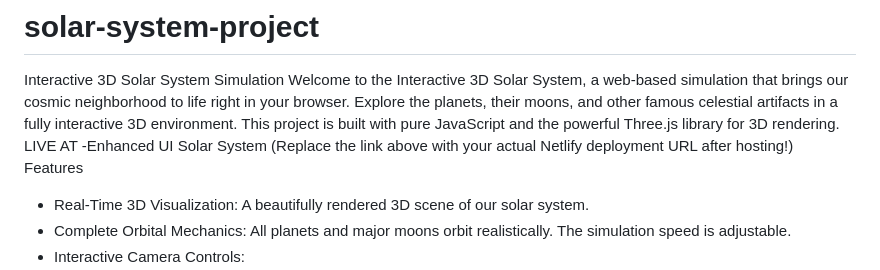
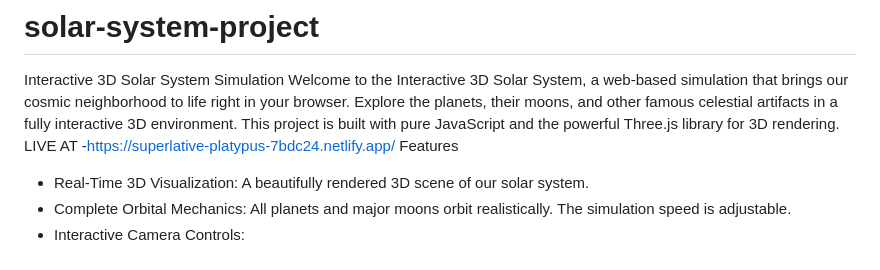
Before and after one commit to adymany/solar-system-project, a Markdown page: README.md, the part around the change. Drawn GitHub-style.

```diff
--- a/README.md
+++ b/README.md
@@ -1,8 +1,7 @@
 # solar-system-project
 Interactive 3D Solar System Simulation
 Welcome to the Interactive 3D Solar System, a web-based simulation that brings our cosmic neighborhood to life right in your browser. Explore the planets, their moons, and other famous celestial artifacts in a fully interactive 3D environment. This project is built with pure JavaScript and the powerful Three.js library for 3D rendering.
- LIVE AT -Enhanced UI Solar System
-(Replace the link above with your actual Netlify deployment URL after hosting!)
+ LIVE AT -https://superlative-platypus-7bdc24.netlify.app/
 Features
 * Real-Time 3D Visualization: A beautifully rendered 3D scene of our solar system.
 * Complete Orbital Mechanics: All planets and major moons orbit realistically. The simulation speed is adjustable.
```
